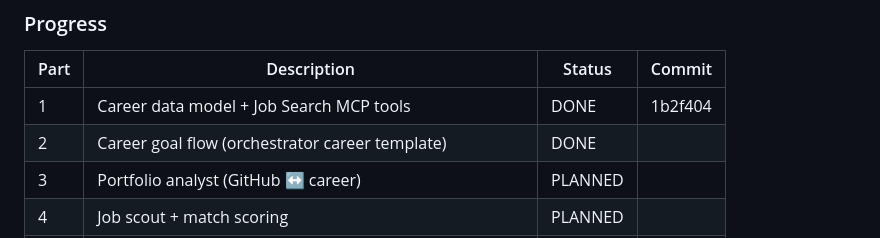
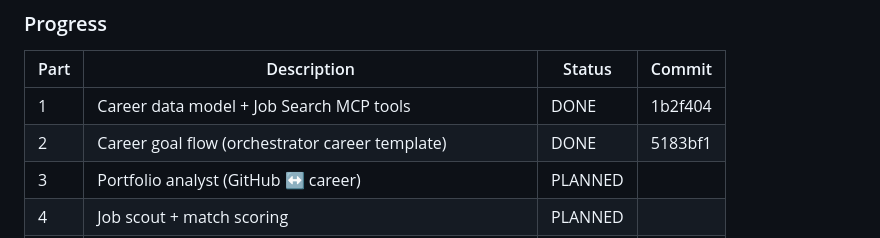
Before and after one commit to guru-prasath-j/saas-os, a Markdown page: docs/AGENT_PLAN.md, the part around the change. GitHub-like rendering.

Commit message:
docs: record Part 2 commit hash in AGENT_PLAN.md

```diff
--- a/docs/AGENT_PLAN.md
+++ b/docs/AGENT_PLAN.md
@@ -460,7 +460,7 @@ port 8935); no LLM-fabricated postings.
 | Part | Description | Status | Commit |
 |---|---|---|---|
 | 1 | Career data model + Job Search MCP tools | DONE | 1b2f404 |
-| 2 | Career goal flow (orchestrator career template) | DONE | |
+| 2 | Career goal flow (orchestrator career template) | DONE | 5183bf1 |
 | 3 | Portfolio analyst (GitHub ↔ career) | PLANNED | |
 | 4 | Job scout + match scoring | PLANNED | |
 | 5 | Application pipeline (prepare → approve → send → track) | PLANNED | |
```
